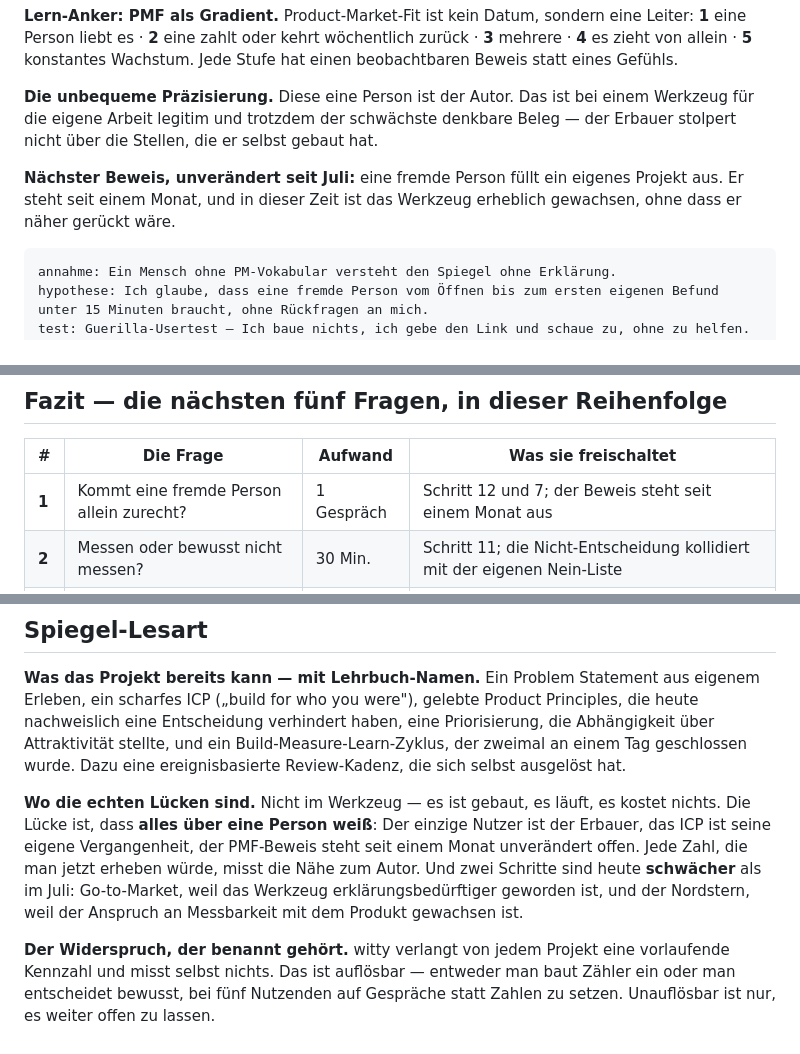
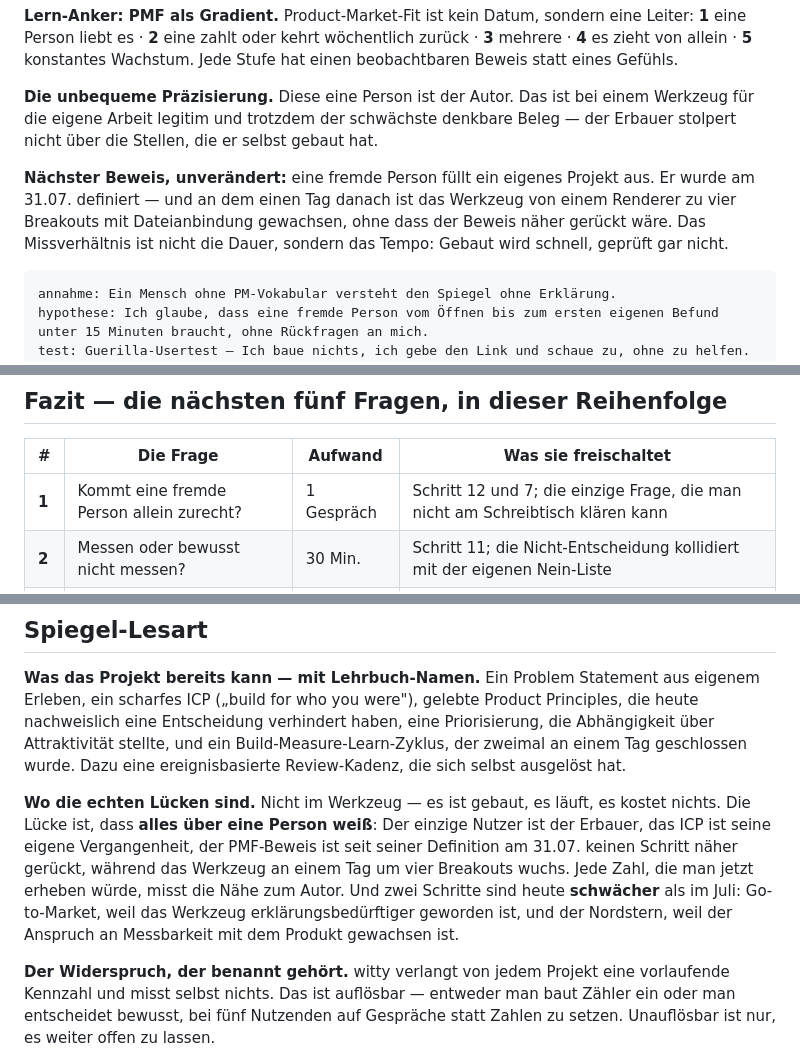
Before and after one commit to AisuStudio/witty, a Markdown page: PM-STATUS.md, 3 parts joined by grey strips. Rendered like a GitHub page.

Commit message:
Korrektur: der PMF-Beweis stand einen Tag offen, nicht einen Monat
Im Snapshot v2 stand dreimal, der ausstehende PMF-Beweis liege seit einem
Monat vor. Falsch: Er wurde am 31.07. definiert, einen Tag vor diesem
Audit. Die Aussage dahinter bleibt richtig und wird sogar schaerfer —
nicht die Dauer ist das Missverhaeltnis, sondern das Tempo: An dem einen
Tag wuchs das Werkzeug von einem Renderer auf vier Breakouts mit
Dateianbindung, und der Beweis rueckte keinen Schritt naeher.

Die Korrektur steht als eigene Zeile im Verlauf — genau dafuer ist er da.

Co-Authored-By: Claude Opus 5 <noreply@anthropic.com>

````diff
--- a/PM-STATUS.md
+++ b/PM-STATUS.md
@@ -216,7 +216,7 @@ Er ist vorlaufend (wer zum zweiten Mal auditiert, ist geblieben), er misst den g
 
 **Die unbequeme Präzisierung.** Diese eine Person ist der Autor. Das ist bei einem Werkzeug für die eigene Arbeit legitim und trotzdem der schwächste denkbare Beleg — der Erbauer stolpert nicht über die Stellen, die er selbst gebaut hat.
 
-**Nächster Beweis, unverändert seit Juli:** eine fremde Person füllt ein eigenes Projekt aus. Er steht seit einem Monat, und in dieser Zeit ist das Werkzeug erheblich gewachsen, ohne dass er näher gerückt wäre.
+**Nächster Beweis, unverändert:** eine fremde Person füllt ein eigenes Projekt aus. Er wurde am 31.07. definiert — und an dem einen Tag danach ist das Werkzeug von einem Renderer zu vier Breakouts mit Dateianbindung gewachsen, ohne dass der Beweis näher gerückt wäre. Das Missverhältnis ist nicht die Dauer, sondern das Tempo: Gebaut wird schnell, geprüft gar nicht.
 
 ```witty:experiment
 annahme: Ein Mensch ohne PM-Vokabular versteht den Spiegel ohne Erklärung.
@@ -255,7 +255,7 @@ ergebnis: offen
 
 | # | Die Frage | Aufwand | Was sie freischaltet |
 |---|---|---|---|
-| **1** | Kommt eine fremde Person allein zurecht? | 1 Gespräch | Schritt 12 und 7; der Beweis steht seit einem Monat aus |
+| **1** | Kommt eine fremde Person allein zurecht? | 1 Gespräch | Schritt 12 und 7; die einzige Frage, die man nicht am Schreibtisch klären kann |
 | **2** | Messen oder bewusst nicht messen? | 30 Min. | Schritt 11; die Nicht-Entscheidung kollidiert mit der eigenen Nein-Liste |
 | **3** | Bleibt die MCP-Stufe im Plan? | 30 Min. | Schritt 6; ein übersprungener Schritt gehört benannt, nicht vergessen |
 | **4** | Wer erfährt davon, über welchen Weg? | 1 Std. | Schritt 9, der heute von 🔍 auf ⭕ gefallen ist |
@@ -267,7 +267,7 @@ ergebnis: offen
 
 **Was das Projekt bereits kann — mit Lehrbuch-Namen.** Ein Problem Statement aus eigenem Erleben, ein scharfes ICP („build for who you were"), gelebte Product Principles, die heute nachweislich eine Entscheidung verhindert haben, eine Priorisierung, die Abhängigkeit über Attraktivität stellte, und ein Build-Measure-Learn-Zyklus, der zweimal an einem Tag geschlossen wurde. Dazu eine ereignisbasierte Review-Kadenz, die sich selbst ausgelöst hat.
 
-**Wo die echten Lücken sind.** Nicht im Werkzeug — es ist gebaut, es läuft, es kostet nichts. Die Lücke ist, dass **alles über eine Person weiß**: Der einzige Nutzer ist der Erbauer, das ICP ist seine eigene Vergangenheit, der PMF-Beweis steht seit einem Monat unverändert offen. Jede Zahl, die man jetzt erheben würde, misst die Nähe zum Autor. Und zwei Schritte sind heute **schwächer** als im Juli: Go-to-Market, weil das Werkzeug erklärungsbedürftiger geworden ist, und der Nordstern, weil der Anspruch an Messbarkeit mit dem Produkt gewachsen ist.
+**Wo die echten Lücken sind.** Nicht im Werkzeug — es ist gebaut, es läuft, es kostet nichts. Die Lücke ist, dass **alles über eine Person weiß**: Der einzige Nutzer ist der Erbauer, das ICP ist seine eigene Vergangenheit, der PMF-Beweis ist seit seiner Definition am 31.07. keinen Schritt näher gerückt, während das Werkzeug an einem Tag um vier Breakouts wuchs. Jede Zahl, die man jetzt erheben würde, misst die Nähe zum Autor. Und zwei Schritte sind heute **schwächer** als im Juli: Go-to-Market, weil das Werkzeug erklärungsbedürftiger geworden ist, und der Nordstern, weil der Anspruch an Messbarkeit mit dem Produkt gewachsen ist.
 
 **Der Widerspruch, der benannt gehört.** witty verlangt von jedem Projekt eine vorlaufende Kennzahl und misst selbst nichts. Das ist auflösbar — entweder man baut Zähler ein oder man entscheidet bewusst, bei fünf Nutzenden auf Gespräche statt Zahlen zu setzen. Unauflösbar ist nur, es weiter offen zu lassen.
 
````
Also changed, not shown: other parts of PM-STATUS.md (+1 -0 lines).
